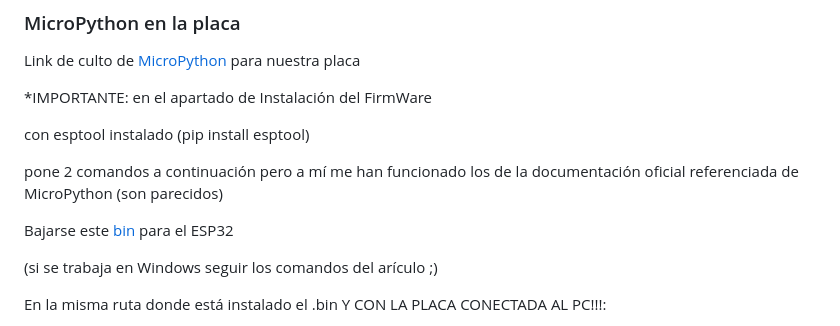
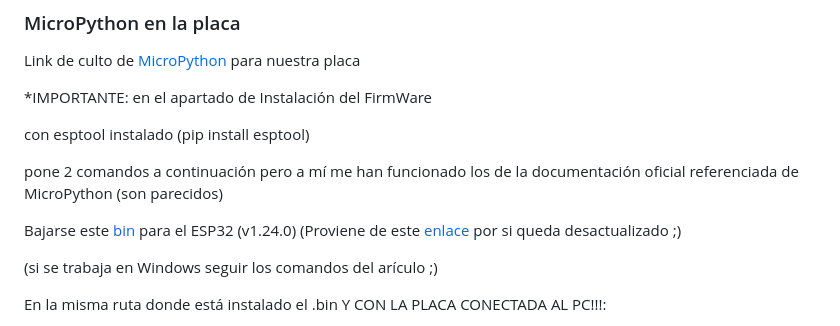
Before and after one commit to Violeta-Tejera/BumpingCars, a Markdown page: README.md, the part around the change. Drawn GitHub-style.

```diff
--- a/README.md
+++ b/README.md
@@ -124,7 +124,8 @@ con esptool instalado (pip install esptool)
 
 pone 2 comandos a continuación pero a mí me han funcionado los de la documentación oficial referenciada de MicroPython (son parecidos)
 
-Bajarse este [bin](https://micropython.org/resources/firmware/ESP32_GENERIC-20241025-v1.24.0.bin) para el ESP32
+Bajarse este [bin](https://micropython.org/resources/firmware/ESP32_GENERIC-20241025-v1.24.0.bin) para el ESP32 (v1.24.0)
+(Proviene de este [enlace](https://micropython.org/download/ESP32_GENERIC/) por si queda desactualizado ;)
 
 (si se trabaja en Windows seguir los comandos del arículo ;)
 
```
